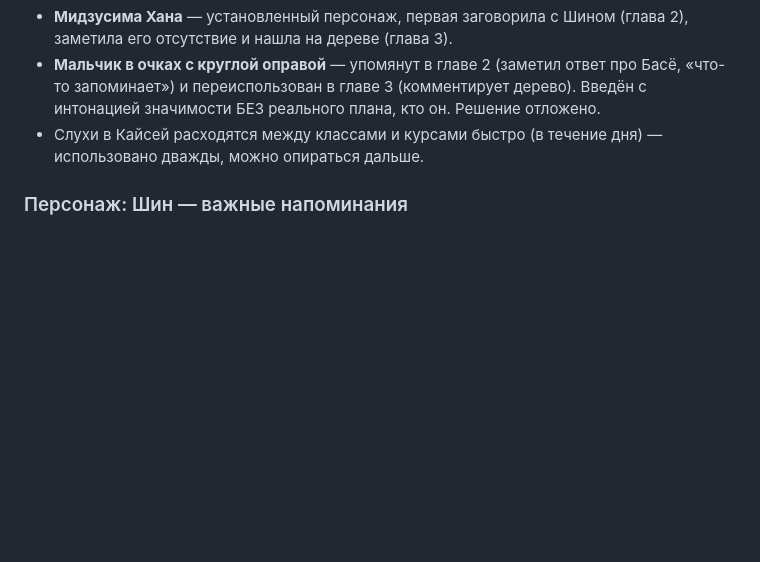
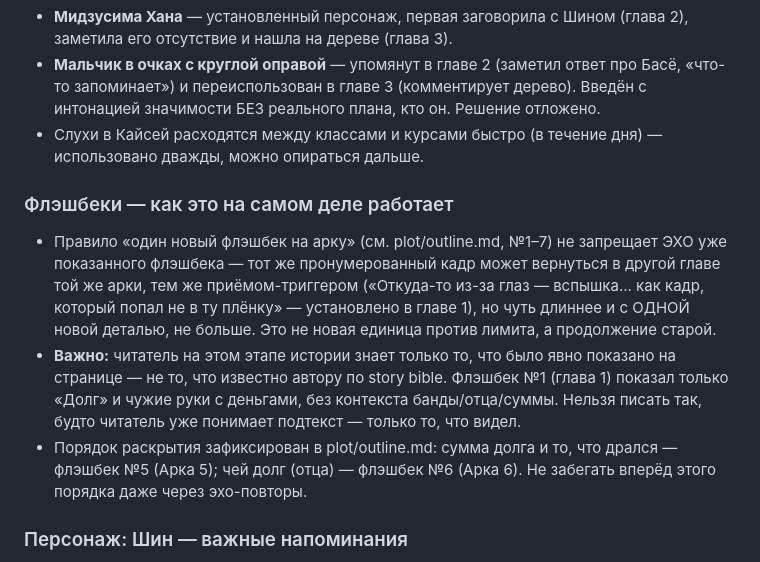
Before and after one commit to yernurby/Okami_Shin_Project, a Markdown page: chapters/continuity-log.md, the part around the change. GitHub-like rendering; blank space fills up the shorter version.

```diff
--- a/chapters/continuity-log.md
+++ b/chapters/continuity-log.md
@@ -68,6 +68,11 @@
 - **Мальчик в очках с круглой оправой** — упомянут в главе 2 (заметил ответ про Басё, «что-то запоминает») и переиспользован в главе 3 (комментирует дерево). Введён с интонацией значимости БЕЗ реального плана, кто он. Решение отложено.
 - Слухи в Кайсей расходятся между классами и курсами быстро (в течение дня) — использовано дважды, можно опираться дальше.
 
+### Флэшбеки — как это на самом деле работает
+- Правило «один новый флэшбек на арку» (см. plot/outline.md, №1–7) не запрещает ЭХО уже показанного флэшбека — тот же пронумерованный кадр может вернуться в другой главе той же арки, тем же приёмом-триггером («Откуда-то из-за глаз — вспышка... как кадр, который попал не в ту плёнку» — установлено в главе 1), но чуть длиннее и с ОДНОЙ новой деталью, не больше. Это не новая единица против лимита, а продолжение старой.
+- **Важно:** читатель на этом этапе истории знает только то, что было явно показано на странице — не то, что известно автору по story bible. Флэшбек №1 (глава 1) показал только «Долг» и чужие руки с деньгами, без контекста банды/отца/суммы. Нельзя писать так, будто читатель уже понимает подтекст — только то, что видел.
+- Порядок раскрытия зафиксирован в plot/outline.md: сумма долга и то, что дрался — флэшбек №5 (Арка 5); чей долг (отца) — флэшбек №6 (Арка 6). Не забегать вперёд этого порядка даже через эхо-повторы.
+
 ### Персонаж: Шин — важные напоминания
 - Физически: 185/85, PF, аномальный прыжок, слабое зрение без очков, звериные слух/нюх, не мёрзнет.
 - Пока НЕТ: мотоцикла, велосипеда, баскетбольного мяча дома (осознанно не покупает — список называет лишним).
```
Also changed, not shown: chapters/drafts/chapter-5-outline.md (added, +102 -0 lines).
